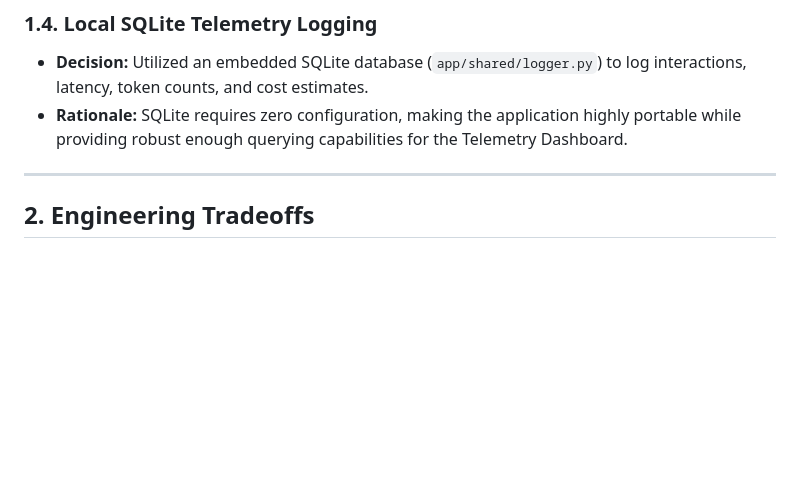
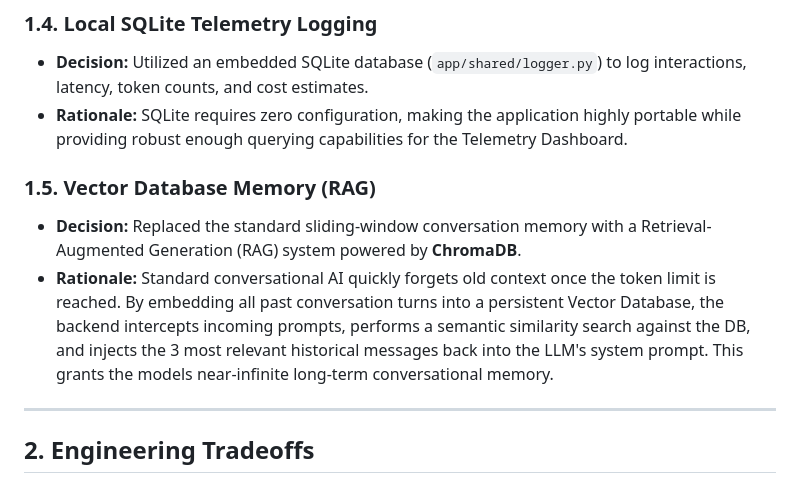
Before and after one commit to AadhiDev-MS/ai-assistant-comparison, a Markdown page: README.md, the part around the change. Rendered like a GitHub page; blank space fills up the shorter version.

Commit message:
Update README to include ChromaDB RAG architectural details

```diff
--- a/README.md
+++ b/README.md
@@ -23,6 +23,10 @@ This project is a full-stack AI evaluation platform built to compare a **Proprie
 ### 1.4. Local SQLite Telemetry Logging
 * **Decision:** Utilized an embedded SQLite database (`app/shared/logger.py`) to log interactions, latency, token counts, and cost estimates.
 * **Rationale:** SQLite requires zero configuration, making the application highly portable while providing robust enough querying capabilities for the Telemetry Dashboard.
+
+### 1.5. Vector Database Memory (RAG)
+* **Decision:** Replaced the standard sliding-window conversation memory with a Retrieval-Augmented Generation (RAG) system powered by **ChromaDB**.
+* **Rationale:** Standard conversational AI quickly forgets old context once the token limit is reached. By embedding all past conversation turns into a persistent Vector Database, the backend intercepts incoming prompts, performs a semantic similarity search against the DB, and injects the 3 most relevant historical messages back into the LLM's system prompt. This grants the models near-infinite long-term conversational memory.
 
 ---
 
```
